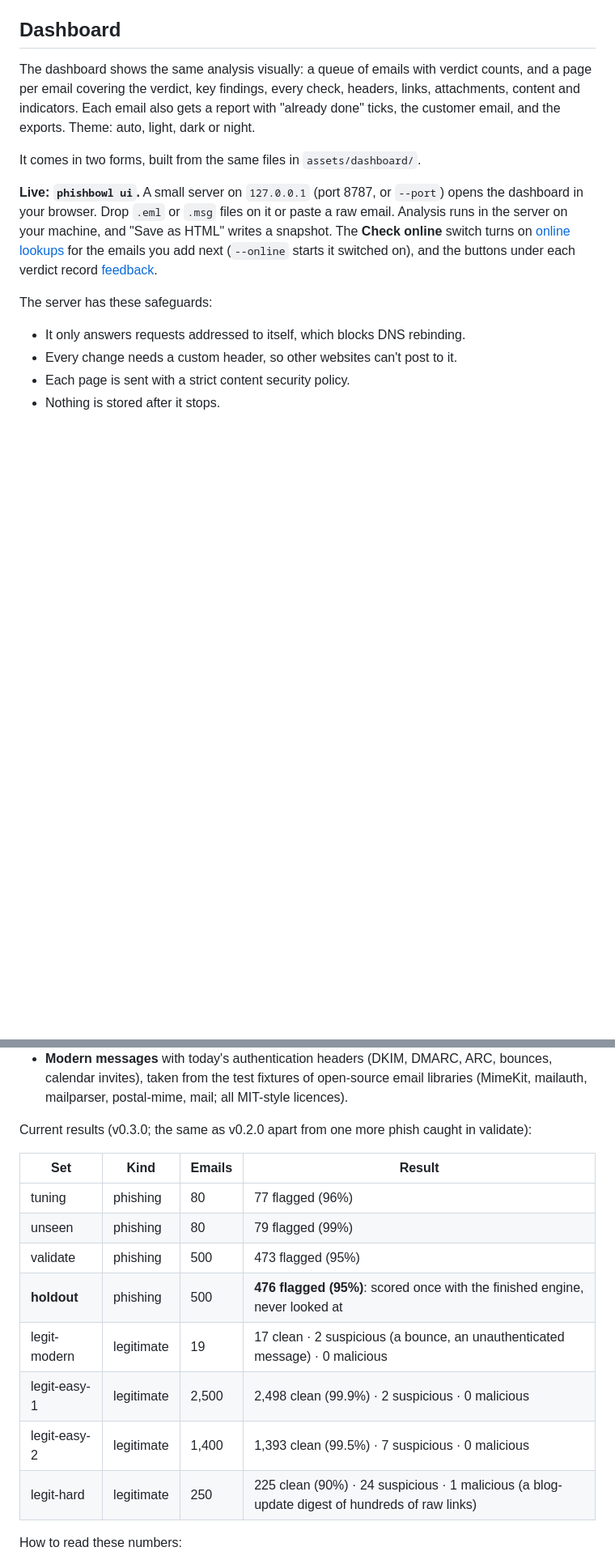
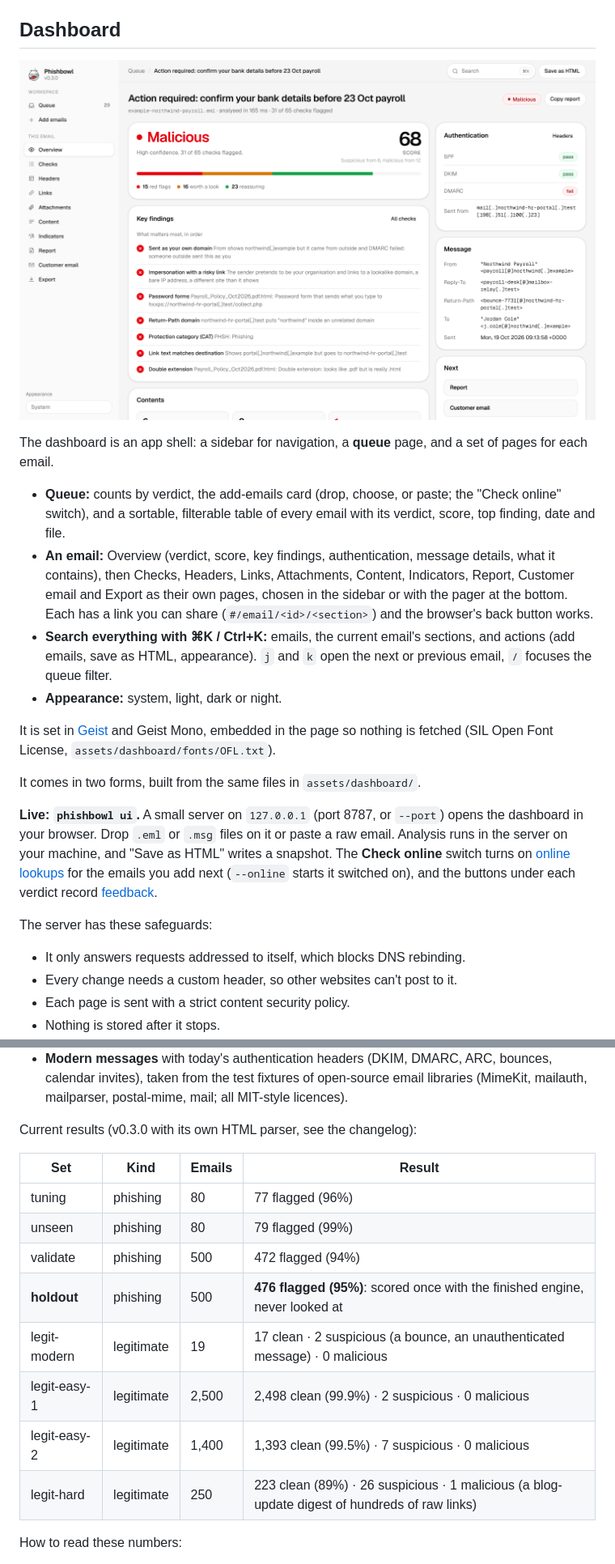
Before and after one commit to nafthan/phishbowl, a Markdown page: README.md, 2 parts joined by grey strips. Shown at 81% size. Rendered like a GitHub page; blank space fills up the shorter version.

```diff
--- a/README.md
+++ b/README.md
@@ -131,7 +141,16 @@ The OpenPhish community feed is free for non-commercial use only ([terms](https:
 
 ## Dashboard
 
-The dashboard shows the same analysis visually: a queue of emails with verdict counts, and a page per email covering the verdict, key findings, every check, headers, links, attachments, content and indicators. Each email also gets a report with "already done" ticks, the customer email, and the exports. Theme: auto, light, dark or night.
+![The Phishbowl dashboard](docs/img/dashboard.png)
+
+The dashboard is an app shell: a sidebar for navigation, a **queue** page, and a set of pages for each email.
+
+- **Queue:** counts by verdict, the add-emails card (drop, choose, or paste; the "Check online" switch), and a sortable, filterable table of every email with its verdict, score, top finding, date and file.
+- **An email:** Overview (verdict, score, key findings, authentication, message details, what it contains), then Checks, Headers, Links, Attachments, Content, Indicators, Report, Customer email and Export as their own pages, chosen in the sidebar or with the pager at the bottom. Each has a link you can share (`#/email/<id>/<section>`) and the browser's back button works.
+- **Search everything with ⌘K / Ctrl+K:** emails, the current email's sections, and actions (add emails, save as HTML, appearance). `j` and `k` open the next or previous email, `/` focuses the queue filter.
+- **Appearance:** system, light, dark or night.
+
+It is set in [Geist](https://github.com/vercel/geist-font) and Geist Mono, embedded in the page so nothing is fetched (SIL Open Font License, `assets/dashboard/fonts/OFL.txt`).
 
 It comes in two forms, built from the same files in `assets/dashboard/`.
 
@@ -246,18 +265,18 @@ Every real set is pinned to exact files and versions in `scripts/sample-sets.jso
   - *hard* is legitimate mail that looks like spam (HTML newsletters and marketing), the hardest test of false alarms.
 - **Modern messages** with today's authentication headers (DKIM, DMARC, ARC, bounces, calendar invites), taken from the test fixtures of open-source email libraries (MimeKit, mailauth, mailparser, postal-mime, mail; all MIT-style licences).
 
-Current results (v0.3.0; the same as v0.2.0 apart from one more phish caught in validate):
+Current results (v0.3.0 with its own HTML parser, see the changelog):
 
 | Set | Kind | Emails | Result |
 | --- | --- | --- | --- |
 | tuning | phishing | 80 | 77 flagged (96%) |
 | unseen | phishing | 80 | 79 flagged (99%) |
-| validate | phishing | 500 | 473 flagged (95%) |
+| validate | phishing | 500 | 472 flagged (94%) |
 | **holdout** | phishing | 500 | **476 flagged (95%)**: scored once with the finished engine, never looked at |
 | legit-modern | legitimate | 19 | 17 clean · 2 suspicious (a bounce, an unauthenticated message) · 0 malicious |
 | legit-easy-1 | legitimate | 2,500 | 2,498 clean (99.9%) · 2 suspicious · 0 malicious |
 | legit-easy-2 | legitimate | 1,400 | 1,393 clean (99.5%) · 7 suspicious · 0 malicious |
-| legit-hard | legitimate | 250 | 225 clean (90%) · 24 suspicious · 1 malicious (a blog-update digest of hundreds of raw links) |
+| legit-hard | legitimate | 250 | 223 clean (89%) · 26 suspicious · 1 malicious (a blog-update digest of hundreds of raw links) |
 
 How to read these numbers:
 - **Use the holdout figure** as the honest estimate for new phishing. The rules were adjusted after looking at tuning, unseen and validate. Replace holdout with a fresh set after the next round of rule changes.
```
Also changed, not shown: other parts of README.md (+17 -5 lines).
